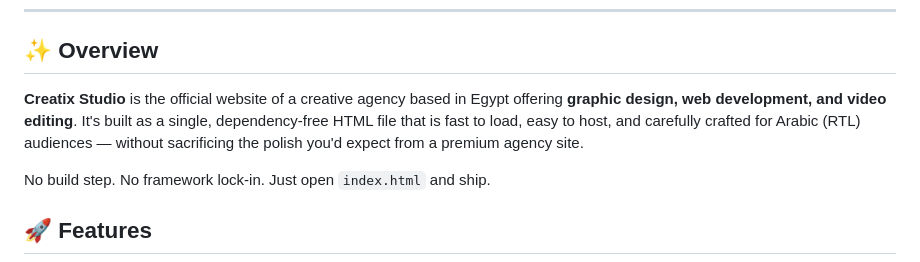
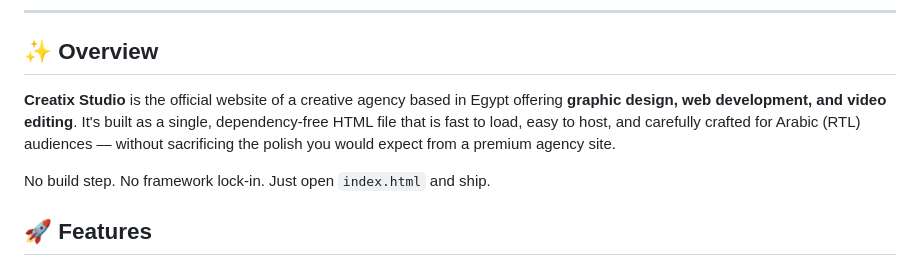
Before and after one commit to creatixstudio1/creatixstudio1.github.io, a Markdown page: README.md, the part around the change. Rendered like a GitHub page.

Commit message:
Refine overview description in README.md
Updated wording for clarity and consistency.

```diff
--- a/README.md
+++ b/README.md
@@ -31,7 +31,7 @@ If this project inspired you, saved you time, or just looks good — **please gi
 
 ## ✨ Overview
 
-**Creatix Studio** is the official website of a creative agency based in Egypt offering **graphic design, web development, and video editing**. It's built as a single, dependency-free HTML file that is fast to load, easy to host, and carefully crafted for Arabic (RTL) audiences — without sacrificing the polish you'd expect from a premium agency site.
+**Creatix Studio** is the official website of a creative agency based in Egypt offering **graphic design, web development, and video editing**. It's built as a single, dependency-free HTML file that is fast to load, easy to host, and carefully crafted for Arabic (RTL) audiences — without sacrificing the polish you would expect from a premium agency site.
 
 No build step. No framework lock-in. Just open `index.html` and ship.
 
```
